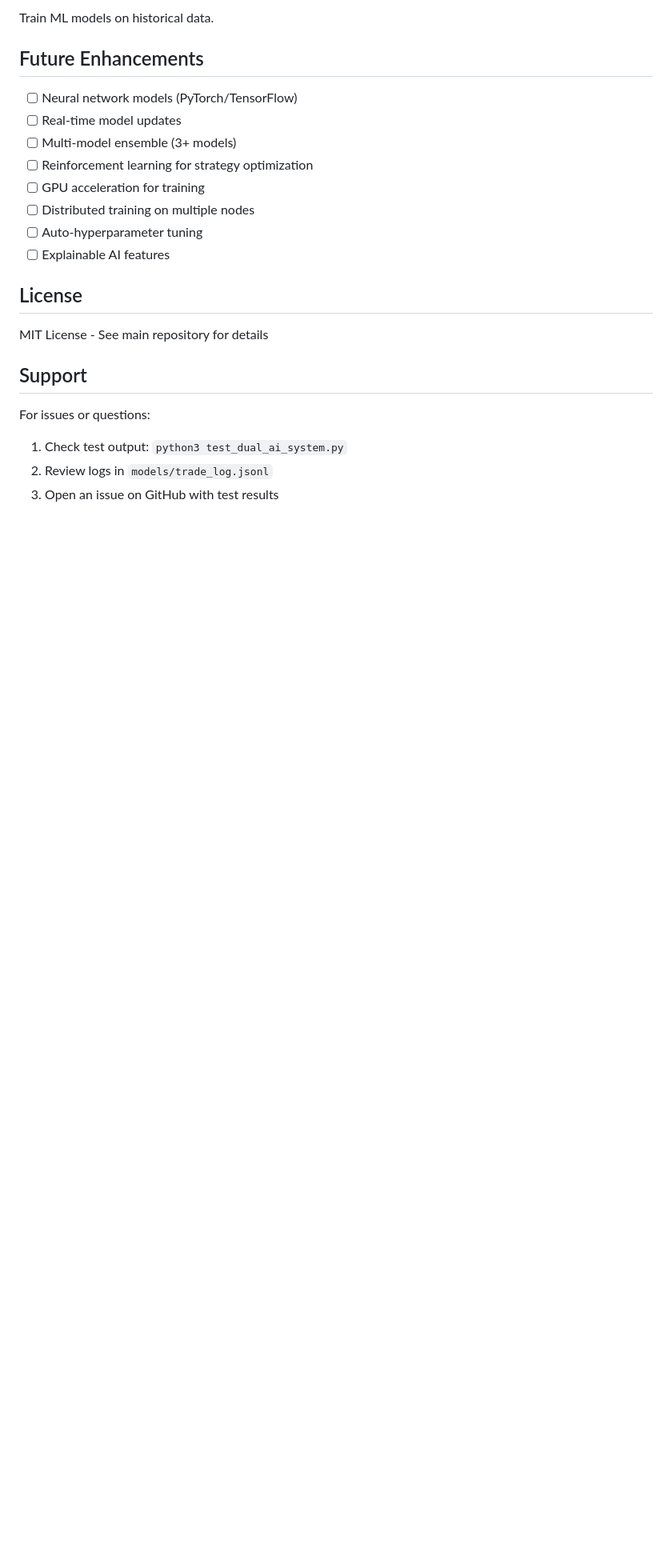
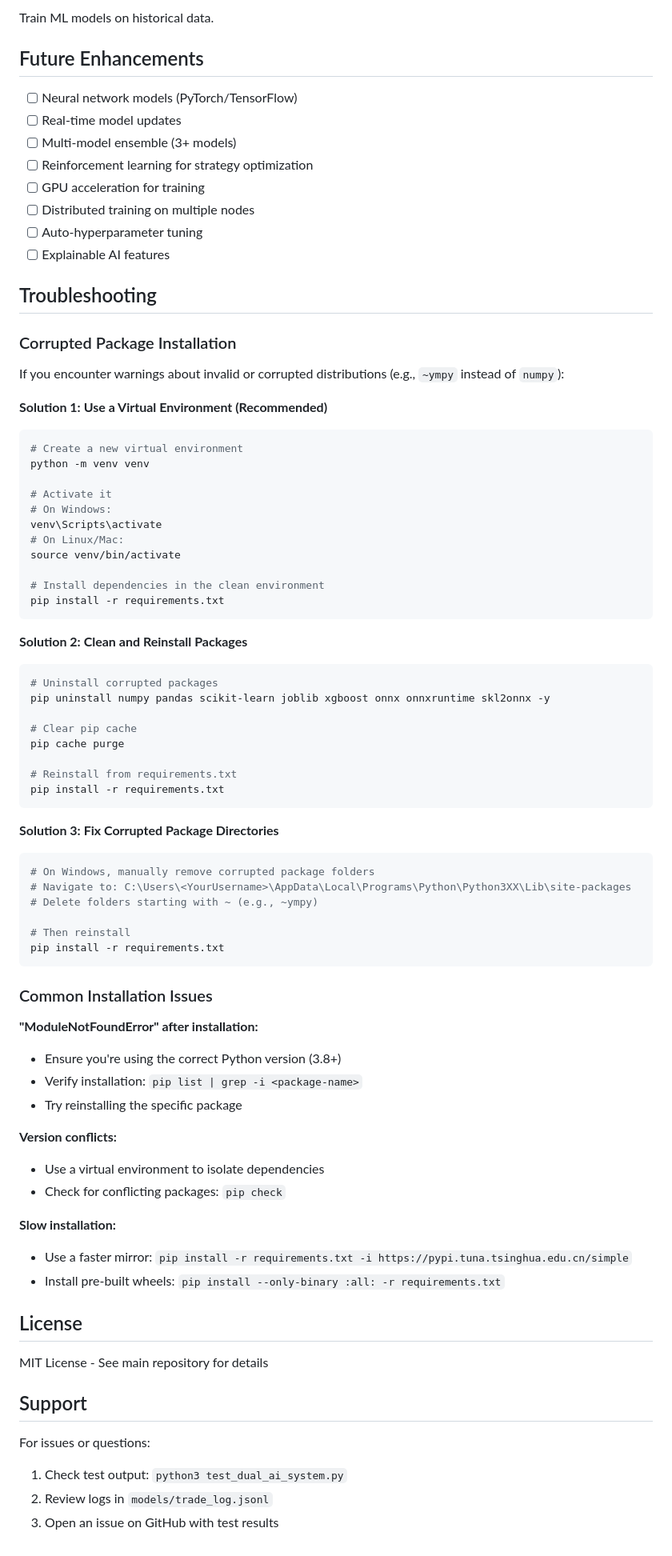
Before and after one commit to Omni-Tech-Stack/Quant-Arbitrage-System-Hyperspeed-X100-Edition, a Markdown page: models/DUAL_AI_README.md, the part around one of its changes. Shown at 80% size. GitHub-like rendering; blank space fills up the shorter version.

````diff
--- a/models/DUAL_AI_README.md
+++ b/models/DUAL_AI_README.md
@@ -322,6 +331,64 @@ Train ML models on historical data.
 - [ ] Auto-hyperparameter tuning
 - [ ] Explainable AI features
 
+## Troubleshooting
+
+### Corrupted Package Installation
+
+If you encounter warnings about invalid or corrupted distributions (e.g., `~ympy` instead of `numpy`):
+
+**Solution 1: Use a Virtual Environment (Recommended)**
+```bash
+# Create a new virtual environment
+python -m venv venv
+
+# Activate it
+# On Windows:
+venv\Scripts\activate
+# On Linux/Mac:
+source venv/bin/activate
+
+# Install dependencies in the clean environment
+pip install -r requirements.txt
+```
+
+**Solution 2: Clean and Reinstall Packages**
+```bash
+# Uninstall corrupted packages
+pip uninstall numpy pandas scikit-learn joblib xgboost onnx onnxruntime skl2onnx -y
+
+# Clear pip cache
+pip cache purge
+
+# Reinstall from requirements.txt
+pip install -r requirements.txt
+```
+
+**Solution 3: Fix Corrupted Package Directories**
+```bash
+# On Windows, manually remove corrupted package folders
+# Navigate to: C:\Users\<YourUsername>\AppData\Local\Programs\Python\Python3XX\Lib\site-packages
+# Delete folders starting with ~ (e.g., ~ympy)
+
+# Then reinstall
+pip install -r requirements.txt
+```
+
+### Common Installation Issues
+
+**"ModuleNotFoundError" after installation:**
+- Ensure you're using the correct Python version (3.8+)
+- Verify installation: `pip list | grep -i <package-name>`
+- Try reinstalling the specific package
+
+**Version conflicts:**
+- Use a virtual environment to isolate dependencies
+- Check for conflicting packages: `pip check`
+
+**Slow installation:**
+- Use a faster mirror: `pip install -r requirements.txt -i https://pypi.tuna.tsinghua.edu.cn/simple`
+- Install pre-built wheels: `pip install --only-binary :all: -r requirements.txt`
+
 ## License
 
 MIT License - See main repository for details
````
Also changed, not shown: other parts of models/DUAL_AI_README.md (+9 -0 lines), INSTALL.md (+36 -0 lines), README.md (+5 -2 lines).
